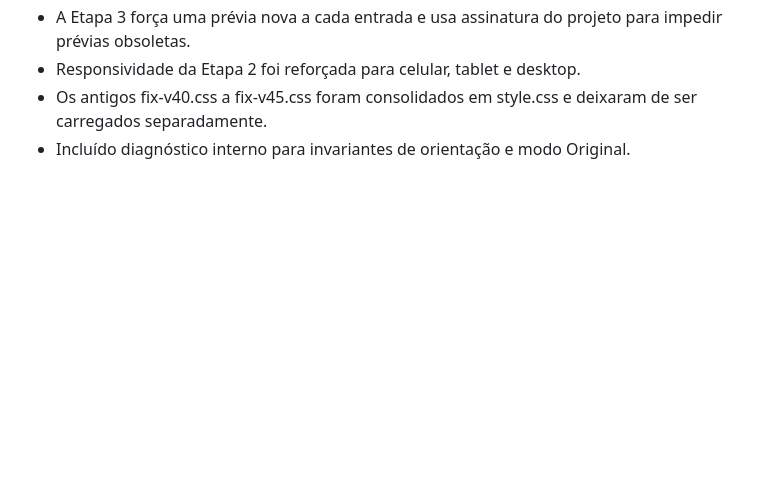
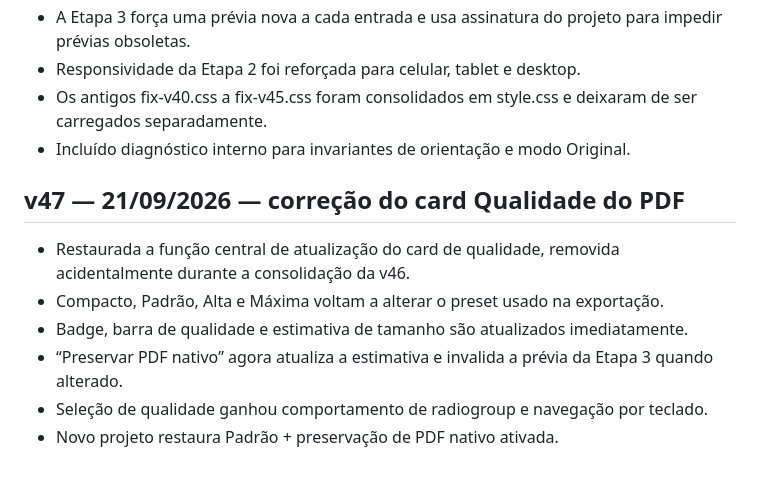
Before and after one commit to moisesdovalesouza/mvseditordepdf, a Markdown page: README.md, the part around the change. Drawn GitHub-style; blank space fills up the shorter version.

Commit message:
v47: documenta correção de qualidade

```diff
--- a/README.md
+++ b/README.md
@@ -328,3 +328,13 @@ PWA estático para organização, edição e exportação de PDFs jurídicos.
 - Responsividade da Etapa 2 foi reforçada para celular, tablet e desktop.
 - Os antigos fix-v40.css a fix-v45.css foram consolidados em style.css e deixaram de ser carregados separadamente.
 - Incluído diagnóstico interno para invariantes de orientação e modo Original.
+
+
+## v47 — 21/09/2026 — correção do card Qualidade do PDF
+
+- Restaurada a função central de atualização do card de qualidade, removida acidentalmente durante a consolidação da v46.
+- Compacto, Padrão, Alta e Máxima voltam a alterar o preset usado na exportação.
+- Badge, barra de qualidade e estimativa de tamanho são atualizados imediatamente.
+- “Preservar PDF nativo” agora atualiza a estimativa e invalida a prévia da Etapa 3 quando alterado.
+- Seleção de qualidade ganhou comportamento de radiogroup e navegação por teclado.
+- Novo projeto restaura Padrão + preservação de PDF nativo ativada.
```
